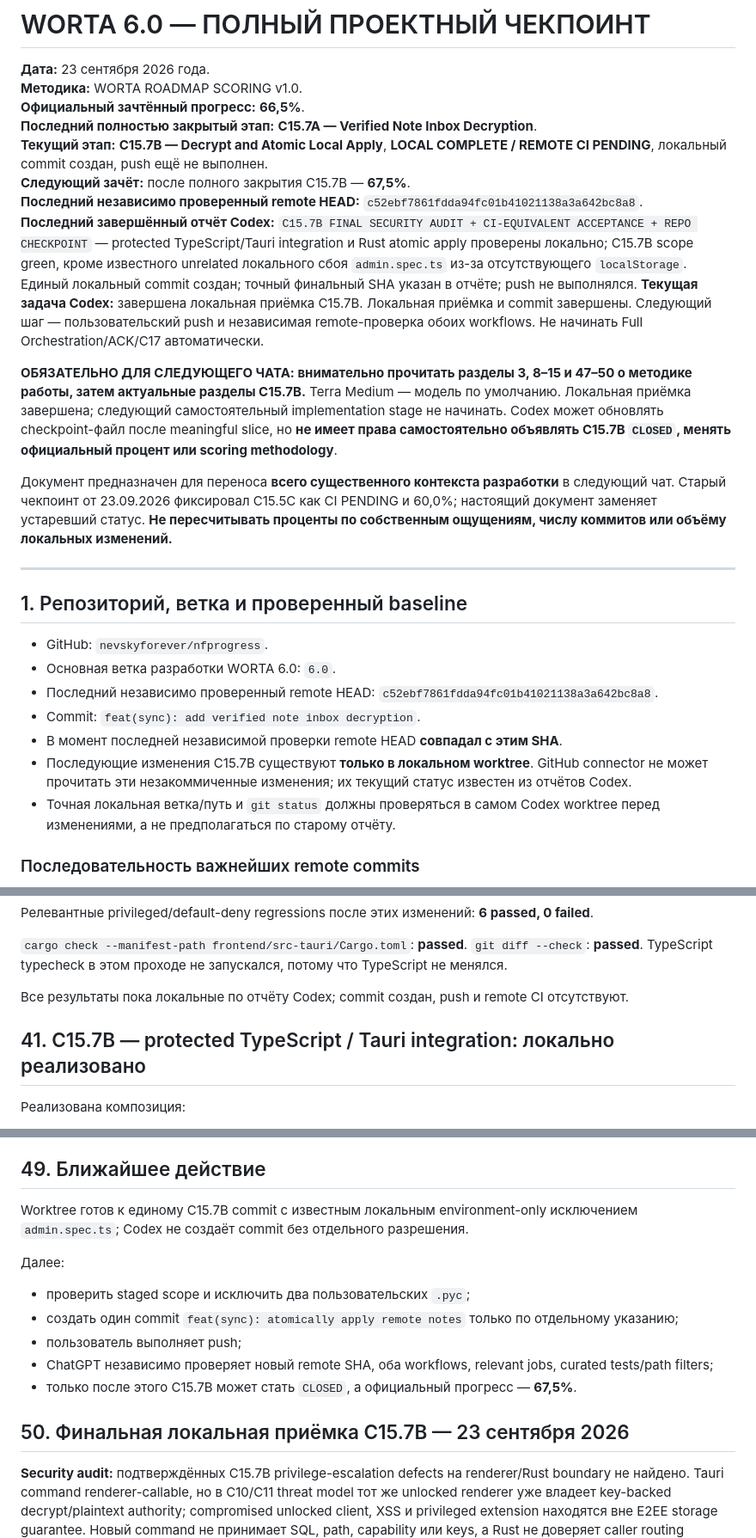
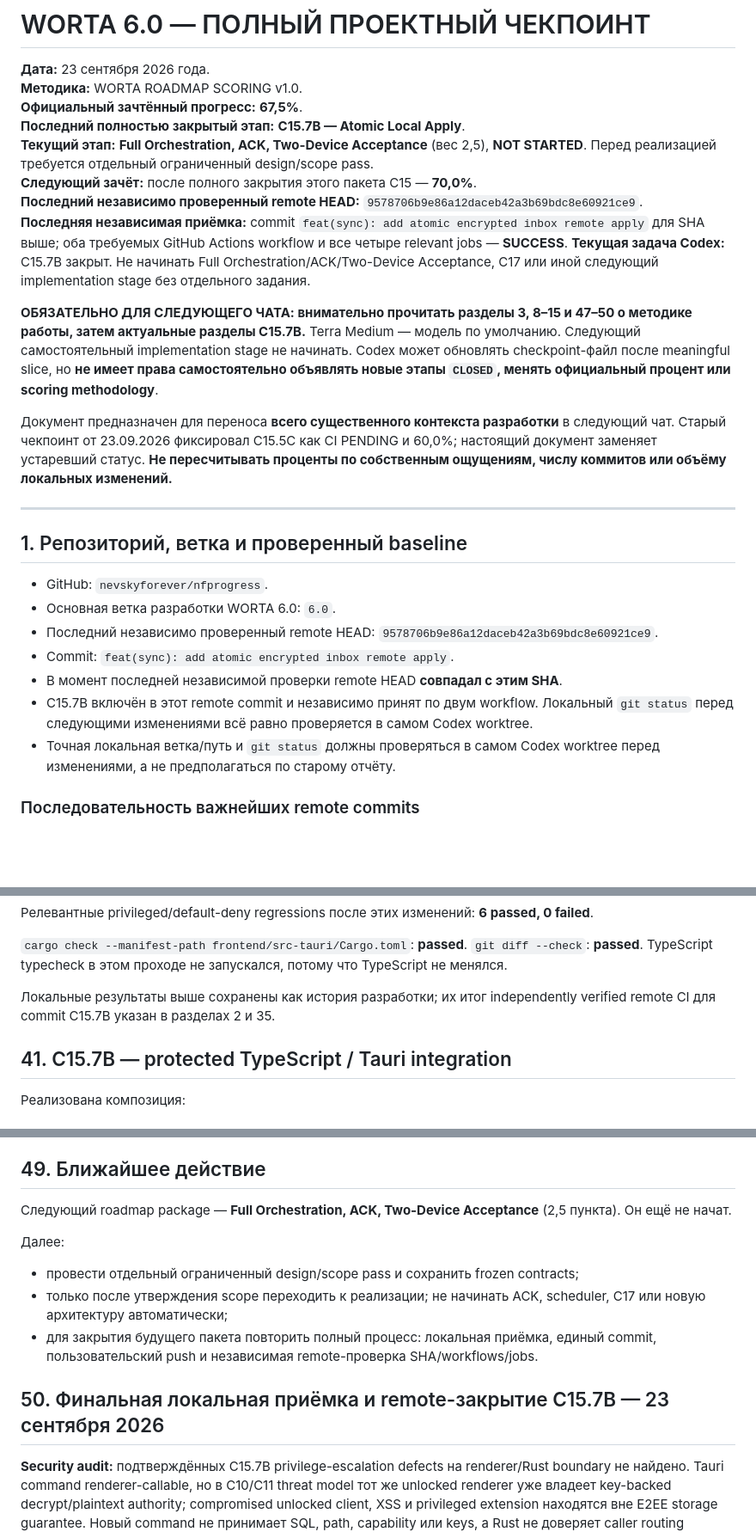
Before and after one commit to nevskyforever/nfprogress, a Markdown page: docs/WORTA_CHECKPOINT.md, 3 parts joined by grey strips. Shown at 86% size. Rendered like a GitHub page; blank space fills up the shorter version.

Commit message:
docs(roadmap): close C15.7B after verified CI

```diff
--- a/docs/WORTA_CHECKPOINT.md
+++ b/docs/WORTA_CHECKPOINT.md
@@ -2,15 +2,15 @@
 
 **Дата:** 23 сентября 2026 года.\
 **Методика:** WORTA ROADMAP SCORING v1.0.\
-**Официальный зачтённый прогресс:** **66,5%**.\
-**Последний полностью закрытый этап:** **C15.7A — Verified Note Inbox Decryption**.\
-**Текущий этап:** **C15.7B — Decrypt and Atomic Local Apply**, **LOCAL COMPLETE / REMOTE CI PENDING**, локальный commit создан, push ещё не выполнен.\
-**Следующий зачёт:** после полного закрытия C15.7B — **67,5%**.\
-**Последний независимо проверенный remote HEAD:** `c52ebf7861fdda94fc01b41021138a3a642bc8a8`.\
-**Последний завершённый отчёт Codex:** `C15.7B FINAL SECURITY AUDIT + CI-EQUIVALENT ACCEPTANCE + REPO CHECKPOINT` — protected TypeScript/Tauri integration и Rust atomic apply проверены локально; C15.7B scope green, кроме известного unrelated локального сбоя `admin.spec.ts` из-за отсутствующего `localStorage`. Единый локальный commit создан; точный финальный SHA указан в отчёте; push не выполнялся.
-**Текущая задача Codex:** завершена локальная приёмка C15.7B. Локальная приёмка и commit завершены. Следующий шаг — пользовательский push и независимая remote-проверка обоих workflows. Не начинать Full Orchestration/ACK/C17 автоматически.
+**Официальный зачтённый прогресс:** **67,5%**.\
+**Последний полностью закрытый этап:** **C15.7B — Atomic Local Apply**.\
+**Текущий этап:** **Full Orchestration, ACK, Two-Device Acceptance** (вес 2,5), **NOT STARTED**. Перед реализацией требуется отдельный ограниченный design/scope pass.\
+**Следующий зачёт:** после полного закрытия этого пакета C15 — **70,0%**.\
+**Последний независимо проверенный remote HEAD:** `9578706b9e86a12daceb42a3b69bdc8e60921ce9`.\
+**Последняя независимая приёмка:** commit `feat(sync): add atomic encrypted inbox remote apply` для SHA выше; оба требуемых GitHub Actions workflow и все четыре relevant jobs — **SUCCESS**.
+**Текущая задача Codex:** C15.7B закрыт. Не начинать Full Orchestration/ACK/Two-Device Acceptance, C17 или иной следующий implementation stage без отдельного задания.
 
-**ОБЯЗАТЕЛЬНО ДЛЯ СЛЕДУЮЩЕГО ЧАТА: внимательно прочитать разделы 3, 8–15 и 47–50 о методике работы, затем актуальные разделы C15.7B.** Terra Medium — модель по умолчанию. Локальная приёмка завершена; следующий самостоятельный implementation stage не начинать. Codex может обновлять checkpoint-файл после meaningful slice, но **не имеет права самостоятельно объявлять C15.7B `CLOSED`, менять официальный процент или scoring methodology**.
+**ОБЯЗАТЕЛЬНО ДЛЯ СЛЕДУЮЩЕГО ЧАТА: внимательно прочитать разделы 3, 8–15 и 47–50 о методике работы, затем актуальные разделы C15.7B.** Terra Medium — модель по умолчанию. Следующий самостоятельный implementation stage не начинать. Codex может обновлять checkpoint-файл после meaningful slice, но **не имеет права самостоятельно объявлять новые этапы `CLOSED`, менять официальный процент или scoring methodology**.
 
 Документ предназначен для переноса **всего существенного контекста разработки** в следующий чат. Старый чекпоинт от 23.09.2026 фиксировал C15.5C как CI PENDING и 60,0%; настоящий документ заменяет устаревший статус. **Не пересчитывать проценты по собственным ощущениям, числу коммитов или объёму локальных изменений.**
 
@@ -20,10 +20,10 @@
 
 - GitHub: `nevskyforever/nfprogress`.
 - Основная ветка разработки WORTA 6.0: `6.0`.
-- Последний независимо проверенный remote HEAD: `c52ebf7861fdda94fc01b41021138a3a642bc8a8`.
-- Commit: `feat(sync): add verified note inbox decryption`.
+- Последний независимо проверенный remote HEAD: `9578706b9e86a12daceb42a3b69bdc8e60921ce9`.
+- Commit: `feat(sync): add atomic encrypted inbox remote apply`.
 - В момент последней независимой проверки remote HEAD **совпадал с этим SHA**.
-- Последующие изменения C15.7B существуют **только в локальном worktree**. GitHub connector не может прочитать эти незакоммиченные изменения; их текущий статус известен из отчётов Codex.
+- C15.7B включён в этот remote commit и независимо принят по двум workflow. Локальный `git status` перед следующими изменениями всё равно проверяется в самом Codex worktree.
 - Точная локальная ветка/путь и `git status` должны проверяться в самом Codex worktree перед изменениями, а не предполагаться по старому отчёту.
 
 ### Последовательность важнейших remote commits
@@ -379,9 +380,9 @@ Focused atomic remote-apply suite: **8 passed, 0 failed**.
 `git diff --check`: **passed**.
 TypeScript typecheck в этом проходе не запускался, потому что TypeScript не менялся.
 
-Все результаты пока локальные по отчёту Codex; commit создан, push и remote CI отсутствуют.
+Локальные результаты выше сохранены как история разработки; их итог independently verified remote CI для commit C15.7B указан в разделах 2 и 35.
 
-## 41. C15.7B — protected TypeScript / Tauri integration: локально реализовано
+## 41. C15.7B — protected TypeScript / Tauri integration
 
 Реализована композиция:
 
@@ -513,17 +514,15 @@ Desktop/Android local-first, Web cloud-first; local-only проекты не
 
 ## 49. Ближайшее действие
 
-Worktree готов к единому C15.7B commit с известным локальным environment-only исключением `admin.spec.ts`; Codex не создаёт commit без отдельного разрешения.
+Следующий roadmap package — **Full Orchestration, ACK, Two-Device Acceptance** (2,5 пункта). Он ещё не начат.
 
 Далее:
 
-- проверить staged scope и исключить два пользовательских `.pyc`;
-- создать один commit `feat(sync): atomically apply remote notes` только по отдельному указанию;
-- пользователь выполняет push;
-- ChatGPT независимо проверяет новый remote SHA, оба workflows, relevant jobs, curated tests/path filters;
-- только после этого C15.7B может стать `CLOSED`, а официальный прогресс — **67,5%**.
+- провести отдельный ограниченный design/scope pass и сохранить frozen contracts;
+- только после утверждения scope переходить к реализации; не начинать ACK, scheduler, C17 или новую архитектуру автоматически;
+- для закрытия будущего пакета повторить полный процесс: локальная приёмка, единый commit, пользовательский push и независимая remote-проверка SHA/workflows/jobs.
 
-## 50. Финальная локальная приёмка C15.7B — 23 сентября 2026
+## 50. Финальная локальная приёмка и remote-закрытие C15.7B — 23 сентября 2026
 
 **Security audit:** подтверждённых C15.7B privilege-escalation defects на renderer/Rust boundary не найдено. Tauri command renderer-callable, но в C10/C11 threat model тот же unlocked renderer уже владеет key-backed decrypt/plaintext authority; compromised unlocked client, XSS и privileged extension находятся вне E2EE storage guarantee. Новый command не принимает SQL, path, capability или keys, а Rust не доверяет caller routing assertions без durable account/device/inbox/encrypted-object/head checks. Production Tauri использует bundled frontend, `script-src 'self'`, и не объявляет remote-domain IPC access. Это не защита от compromised renderer; это bounded trusted-client boundary.
 
```
Also changed, not shown: other parts of docs/WORTA_CHECKPOINT.md (+34 -33 lines).
